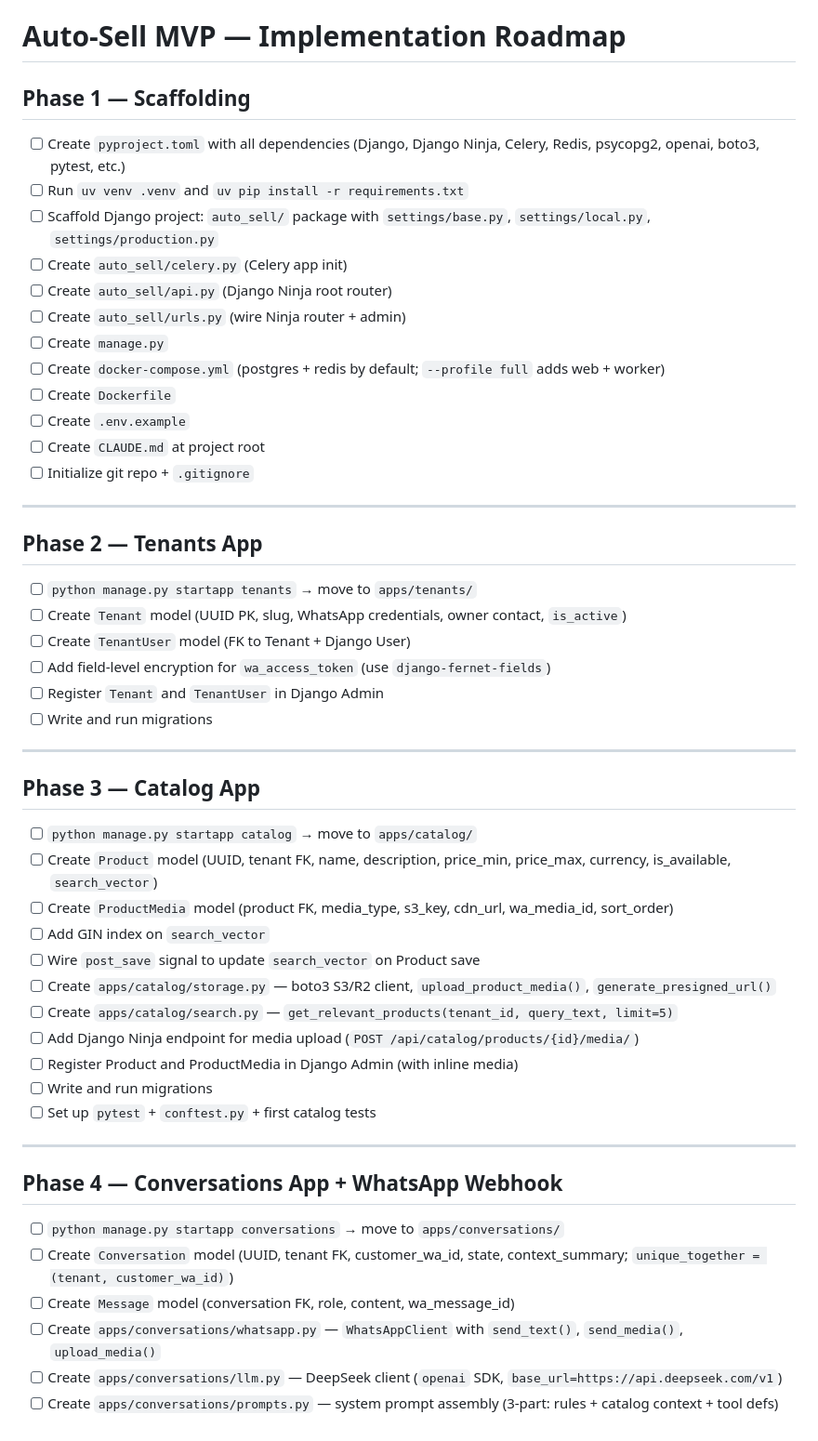
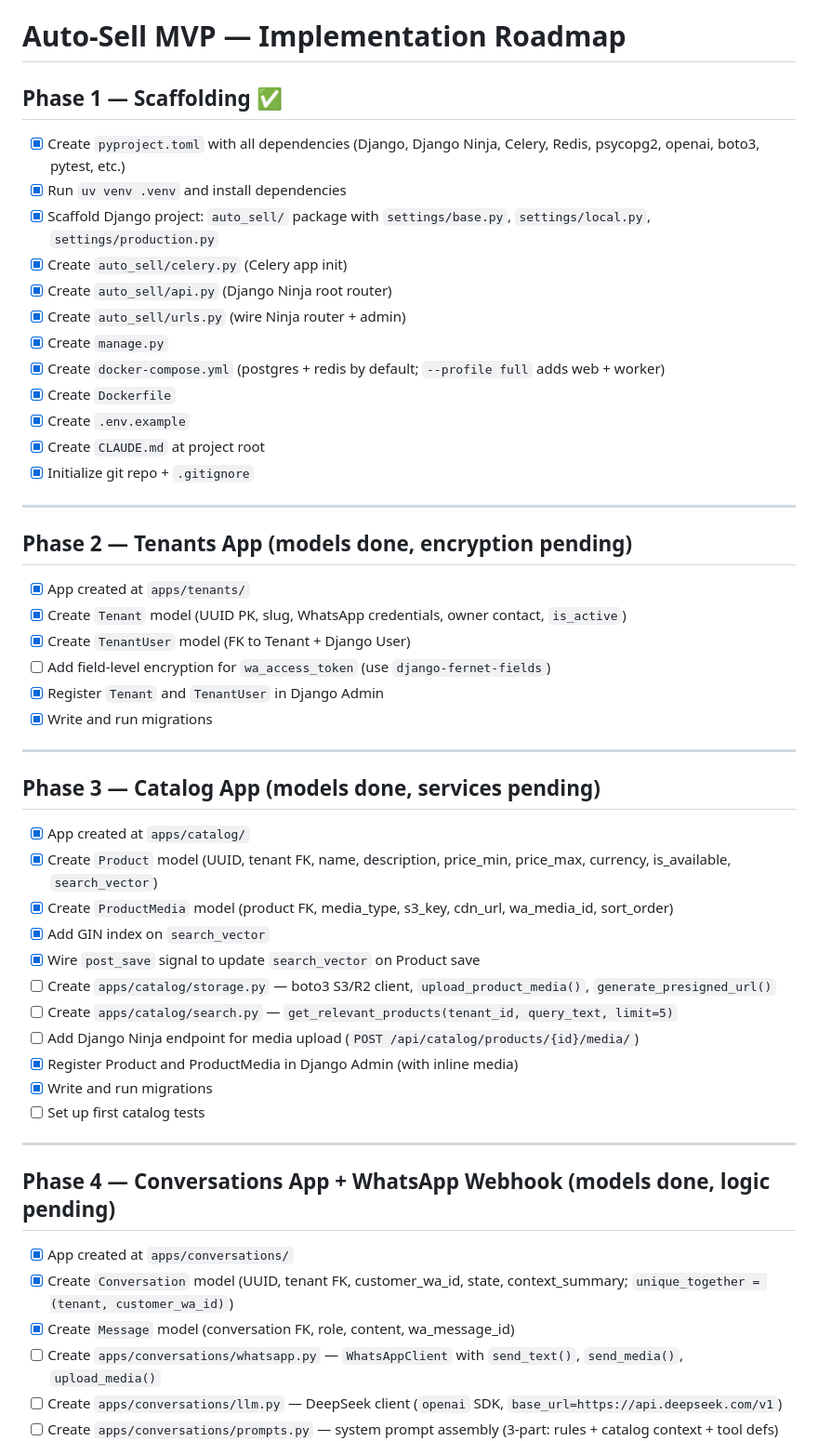
Before and after one commit to Chiemezuo/auto-sell, a Markdown page: ROADMAP.md, the part around one of its changes. Shown at 93% size. Rendered like a GitHub page.

Commit message:
Add README and tick off completed roadmap items
Co-Authored-By: Claude Sonnet 4.6 <noreply@anthropic.com>

```diff
--- a/ROADMAP.md
+++ b/ROADMAP.md
@@ -1,54 +1,54 @@
 # Auto-Sell MVP — Implementation Roadmap
 
-## Phase 1 — Scaffolding
+## Phase 1 — Scaffolding ✅
 
-- [ ] Create `pyproject.toml` with all dependencies (Django, Django Ninja, Celery, Redis, psycopg2, openai, boto3, pytest, etc.)
-- [ ] Run `uv venv .venv` and `uv pip install -r requirements.txt`
-- [ ] Scaffold Django project: `auto_sell/` package with `settings/base.py`, `settings/local.py`, `settings/production.py`
-- [ ] Create `auto_sell/celery.py` (Celery app init)
-- [ ] Create `auto_sell/api.py` (Django Ninja root router)
-- [ ] Create `auto_sell/urls.py` (wire Ninja router + admin)
-- [ ] Create `manage.py`
-- [ ] Create `docker-compose.yml` (postgres + redis by default; `--profile full` adds web + worker)
-- [ ] Create `Dockerfile`
-- [ ] Create `.env.example`
-- [ ] Create `CLAUDE.md` at project root
-- [ ] Initialize git repo + `.gitignore`
+- [x] Create `pyproject.toml` with all dependencies (Django, Django Ninja, Celery, Redis, psycopg2, openai, boto3, pytest, etc.)
+- [x] Run `uv venv .venv` and install dependencies
+- [x] Scaffold Django project: `auto_sell/` package with `settings/base.py`, `settings/local.py`, `settings/production.py`
+- [x] Create `auto_sell/celery.py` (Celery app init)
+- [x] Create `auto_sell/api.py` (Django Ninja root router)
+- [x] Create `auto_sell/urls.py` (wire Ninja router + admin)
+- [x] Create `manage.py`
+- [x] Create `docker-compose.yml` (postgres + redis by default; `--profile full` adds web + worker)
+- [x] Create `Dockerfile`
+- [x] Create `.env.example`
+- [x] Create `CLAUDE.md` at project root
+- [x] Initialize git repo + `.gitignore`
 
 ---
 
-## Phase 2 — Tenants App
+## Phase 2 — Tenants App (models done, encryption pending)
 
-- [ ] `python manage.py startapp tenants` → move to `apps/tenants/`
-- [ ] Create `Tenant` model (UUID PK, slug, WhatsApp credentials, owner contact, `is_active`)
-- [ ] Create `TenantUser` model (FK to Tenant + Django User)
+- [x] App created at `apps/tenants/`
+- [x] Create `Tenant` model (UUID PK, slug, WhatsApp credentials, owner contact, `is_active`)
+- [x] Create `TenantUser` model (FK to Tenant + Django User)
 - [ ] Add field-level encryption for `wa_access_token` (use `django-fernet-fields`)
-- [ ] Register `Tenant` and `TenantUser` in Django Admin
-- [ ] Write and run migrations
+- [x] Register `Tenant` and `TenantUser` in Django Admin
+- [x] Write and run migrations
 
 ---
 
-## Phase 3 — Catalog App
+## Phase 3 — Catalog App (models done, services pending)
 
-- [ ] `python manage.py startapp catalog` → move to `apps/catalog/`
-- [ ] Create `Product` model (UUID, tenant FK, name, description, price_min, price_max, currency, is_available, `search_vector`)
-- [ ] Create `ProductMedia` model (product FK, media_type, s3_key, cdn_url, wa_media_id, sort_order)
-- [ ] Add GIN index on `search_vector`
-- [ ] Wire `post_save` signal to update `search_vector` on Product save
+- [x] App created at `apps/catalog/`
+- [x] Create `Product` model (UUID, tenant FK, name, description, price_min, price_max, currency, is_available, `search_vector`)
+- [x] Create `ProductMedia` model (product FK, media_type, s3_key, cdn_url, wa_media_id, sort_order)
+- [x] Add GIN index on `search_vector`
+- [x] Wire `post_save` signal to update `search_vector` on Product save
 - [ ] Create `apps/catalog/storage.py` — boto3 S3/R2 client, `upload_product_media()`, `generate_presigned_url()`
 - [ ] Create `apps/catalog/search.py` — `get_relevant_products(tenant_id, query_text, limit=5)`
 - [ ] Add Django Ninja endpoint for media upload (`POST /api/catalog/products/{id}/media/`)
-- [ ] Register Product and ProductMedia in Django Admin (with inline media)
-- [ ] Write and run migrations
-- [ ] Set up `pytest` + `conftest.py` + first catalog tests
+- [x] Register Product and ProductMedia in Django Admin (with inline media)
+- [x] Write and run migrations
+- [ ] Set up first catalog tests
 
 ---
 
-## Phase 4 — Conversations App + WhatsApp Webhook
+## Phase 4 — Conversations App + WhatsApp Webhook (models done, logic pending)
 
-- [ ] `python manage.py startapp conversations` → move to `apps/conversations/`
-- [ ] Create `Conversation` model (UUID, tenant FK, customer_wa_id, state, context_summary; `unique_together = (tenant, customer_wa_id)`)
-- [ ] Create `Message` model (conversation FK, role, content, wa_message_id)
+- [x] App created at `apps/conversations/`
+- [x] Create `Conversation` model (UUID, tenant FK, customer_wa_id, state, context_summary; `unique_together = (tenant, customer_wa_id)`)
+- [x] Create `Message` model (conversation FK, role, content, wa_message_id)
 - [ ] Create `apps/conversations/whatsapp.py` — `WhatsAppClient` with `send_text()`, `send_media()`, `upload_media()`
 - [ ] Create `apps/conversations/llm.py` — DeepSeek client (`openai` SDK, `base_url=https://api.deepseek.com/v1`)
 - [ ] Create `apps/conversations/prompts.py` — system prompt assembly (3-part: rules + catalog context + tool defs)
```
Also changed, not shown: other parts of ROADMAP.md (+11 -11 lines), README.md (added, +249 -0 lines).
